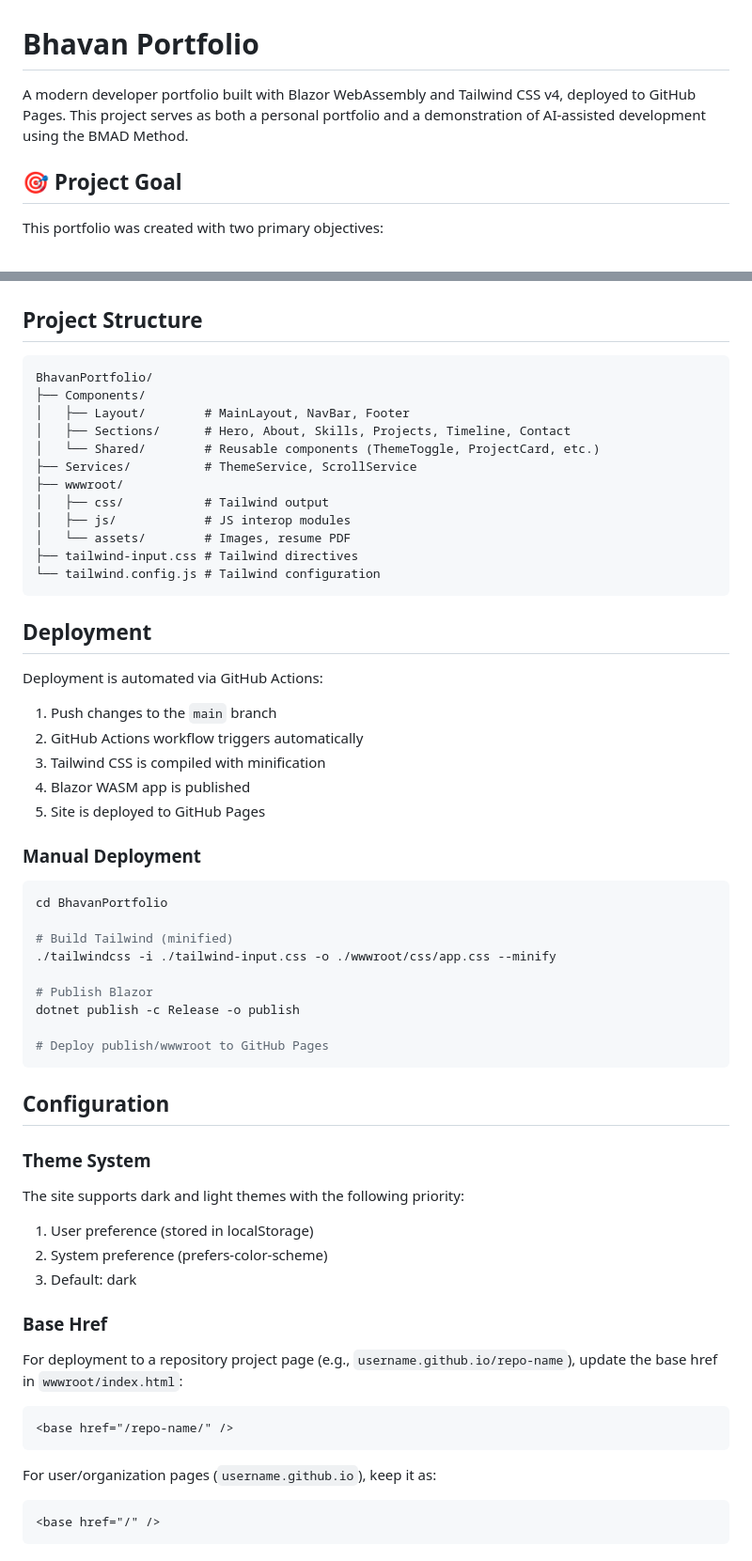
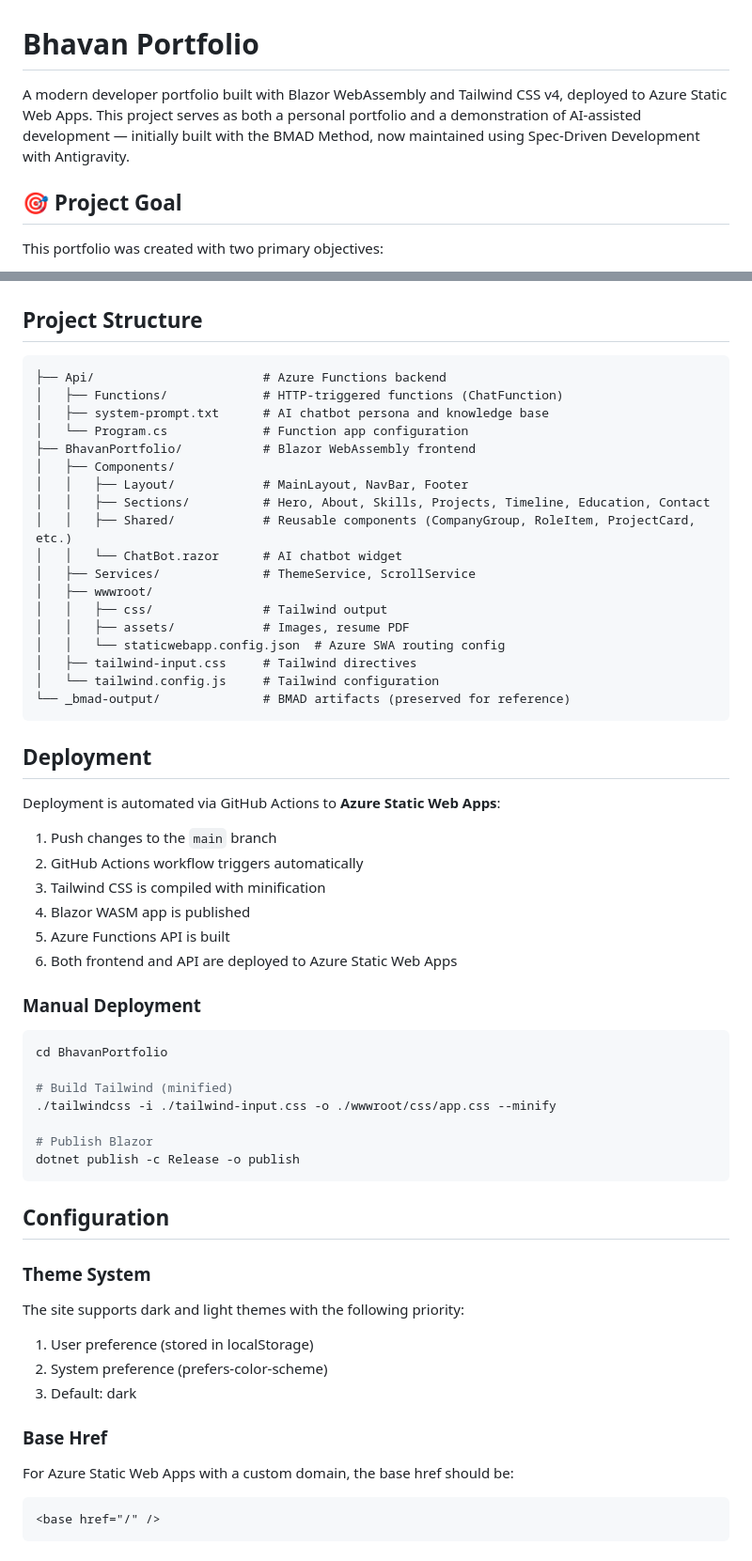
Before and after one commit to bhavan0/bhavan-portfolio, a Markdown page: README.md, 2 parts joined by grey strips. Shown at 94% size. GitHub-like rendering.

Commit message:
docs: Update README to reflect Azure Static Web Apps deployment, the shift to Spec-Driven Development with Antigravity, and the integration of an AI chatbot.

````diff
--- a/README.md
+++ b/README.md
@@ -1,6 +1,6 @@
 # Bhavan Portfolio
 
-A modern developer portfolio built with Blazor WebAssembly and Tailwind CSS v4, deployed to GitHub Pages. This project serves as both a personal portfolio and a demonstration of AI-assisted development using the BMAD Method.
+A modern developer portfolio built with Blazor WebAssembly and Tailwind CSS v4, deployed to Azure Static Web Apps. This project serves as both a personal portfolio and a demonstration of AI-assisted development — initially built with the BMAD Method, now maintained using Spec-Driven Development with Antigravity.
 
 ## 🎯 Project Goal
 
@@ -138,29 +167,36 @@ cd BhavanPortfolio
 ## Project Structure
 
 ```
-BhavanPortfolio/
-├── Components/
-│   ├── Layout/        # MainLayout, NavBar, Footer
-│   ├── Sections/      # Hero, About, Skills, Projects, Timeline, Contact
-│   └── Shared/        # Reusable components (ThemeToggle, ProjectCard, etc.)
-├── Services/          # ThemeService, ScrollService
-├── wwwroot/
-│   ├── css/           # Tailwind output
-│   ├── js/            # JS interop modules
-│   └── assets/        # Images, resume PDF
-├── tailwind-input.css # Tailwind directives
-└── tailwind.config.js # Tailwind configuration
+├── Api/                       # Azure Functions backend
+│   ├── Functions/             # HTTP-triggered functions (ChatFunction)
+│   ├── system-prompt.txt      # AI chatbot persona and knowledge base
+│   └── Program.cs             # Function app configuration
+├── BhavanPortfolio/           # Blazor WebAssembly frontend
+│   ├── Components/
+│   │   ├── Layout/            # MainLayout, NavBar, Footer
+│   │   ├── Sections/          # Hero, About, Skills, Projects, Timeline, Education, Contact
+│   │   ├── Shared/            # Reusable components (CompanyGroup, RoleItem, ProjectCard, etc.)
+│   │   └── ChatBot.razor      # AI chatbot widget
+│   ├── Services/              # ThemeService, ScrollService
+│   ├── wwwroot/
+│   │   ├── css/               # Tailwind output
+│   │   ├── assets/            # Images, resume PDF
+│   │   └── staticwebapp.config.json  # Azure SWA routing config
+│   ├── tailwind-input.css     # Tailwind directives
+│   └── tailwind.config.js     # Tailwind configuration
+└── _bmad-output/              # BMAD artifacts (preserved for reference)
 ```
 
 ## Deployment
 
-Deployment is automated via GitHub Actions:
+Deployment is automated via GitHub Actions to **Azure Static Web Apps**:
 
 1. Push changes to the `main` branch
 2. GitHub Actions workflow triggers automatically
 3. Tailwind CSS is compiled with minification
 4. Blazor WASM app is published
-5. Site is deployed to GitHub Pages
+5. Azure Functions API is built
+6. Both frontend and API are deployed to Azure Static Web Apps
 
 ### Manual Deployment
 
@@ -172,8 +208,6 @@ cd BhavanPortfolio
 
 # Publish Blazor
 dotnet publish -c Release -o publish
-
-# Deploy publish/wwwroot to GitHub Pages
 ```
 
 ## Configuration
@@ -187,13 +221,7 @@ The site supports dark and light themes with the following priority:
 
 ### Base Href
 
-For deployment to a repository project page (e.g., `username.github.io/repo-name`), update the base href in `wwwroot/index.html`:
-
-```html
-<base href="/repo-name/" />
-```
-
-For user/organization pages (`username.github.io`), keep it as:
+For Azure Static Web Apps with a custom domain, the base href should be:
 
 ```html
 <base href="/" />
````
Also changed, not shown: other parts of README.md (+33 -4 lines).
